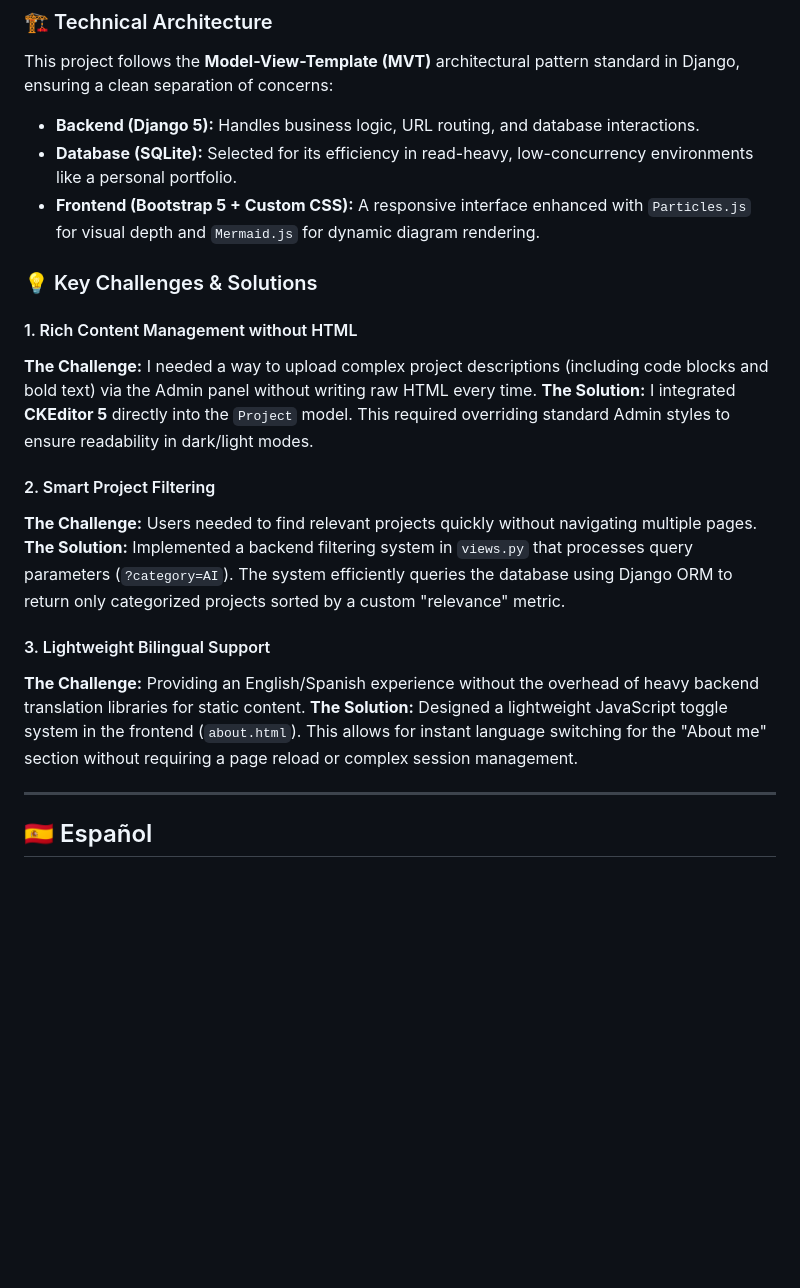
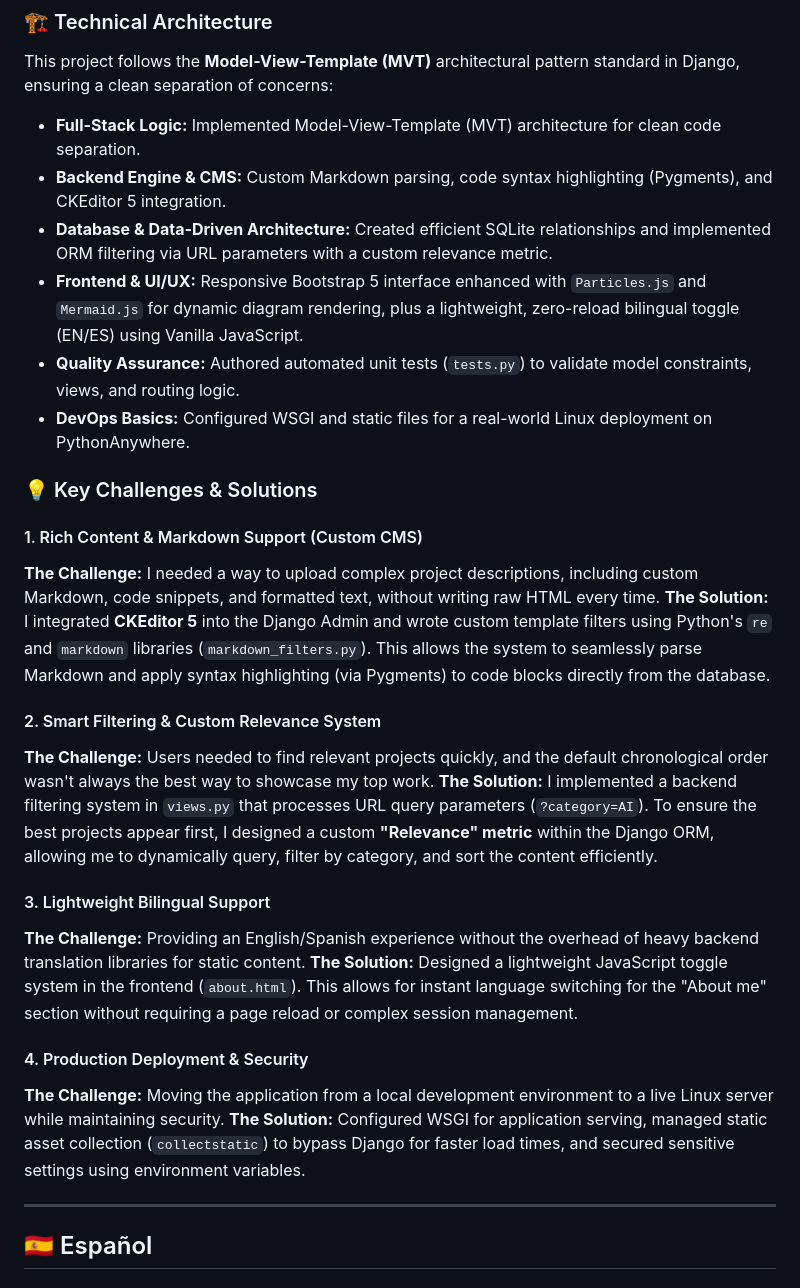
Before and after one commit to marcos-caballeronieto/my-web-portfolio, a Markdown page: README.md, the part around one of its changes. Drawn GitHub-style; blank space fills up the shorter version.

```diff
--- a/README.md
+++ b/README.md
@@ -23,25 +23,32 @@ It serves as a central hub for my academic achievements, certificates, and techn
 
 This project follows the **Model-View-Template (MVT)** architectural pattern standard in Django, ensuring a clean separation of concerns:
 
-* **Backend (Django 5):** Handles business logic, URL routing, and database interactions.
-* **Database (SQLite):** Selected for its efficiency in read-heavy, low-concurrency environments like a personal portfolio.
-* **Frontend (Bootstrap 5 + Custom CSS):** A responsive interface enhanced with `Particles.js` for visual depth and `Mermaid.js` for dynamic diagram rendering.
+* **Full-Stack Logic:** Implemented Model-View-Template (MVT) architecture for clean code separation.
+* **Backend Engine & CMS:** Custom Markdown parsing, code syntax highlighting (Pygments), and CKEditor 5 integration.
+* **Database & Data-Driven Architecture:** Created efficient SQLite relationships and implemented ORM filtering via URL parameters with a custom relevance metric.
+* **Frontend & UI/UX:** Responsive Bootstrap 5 interface enhanced with `Particles.js` and `Mermaid.js` for dynamic diagram rendering, plus a lightweight, zero-reload bilingual toggle (EN/ES) using Vanilla JavaScript.
+* **Quality Assurance:** Authored automated unit tests (`tests.py`) to validate model constraints, views, and routing logic.
+* **DevOps Basics:** Configured WSGI and static files for a real-world Linux deployment on PythonAnywhere.
 
 
 
 ### 💡 Key Challenges & Solutions
 
-#### 1. Rich Content Management without HTML
-**The Challenge:** I needed a way to upload complex project descriptions (including code blocks and bold text) via the Admin panel without writing raw HTML every time.
-**The Solution:** I integrated **CKEditor 5** directly into the `Project` model. This required overriding standard Admin styles to ensure readability in dark/light modes.
+#### 1. Rich Content & Markdown Support (Custom CMS)
+**The Challenge:** I needed a way to upload complex project descriptions, including custom Markdown, code snippets, and formatted text, without writing raw HTML every time.
+**The Solution:** I integrated **CKEditor 5** into the Django Admin and wrote custom template filters using Python's `re` and `markdown` libraries (`markdown_filters.py`). This allows the system to seamlessly parse Markdown and apply syntax highlighting (via Pygments) to code blocks directly from the database.
 
-#### 2. Smart Project Filtering
-**The Challenge:** Users needed to find relevant projects quickly without navigating multiple pages.
-**The Solution:** Implemented a backend filtering system in `views.py` that processes query parameters (`?category=AI`). The system efficiently queries the database using Django ORM to return only categorized projects sorted by a custom "relevance" metric.
+#### 2. Smart Filtering & Custom Relevance System
+**The Challenge:** Users needed to find relevant projects quickly, and the default chronological order wasn't always the best way to showcase my top work.
+**The Solution:** I implemented a backend filtering system in `views.py` that processes URL query parameters (`?category=AI`). To ensure the best projects appear first, I designed a custom **"Relevance" metric** within the Django ORM, allowing me to dynamically query, filter by category, and sort the content efficiently.
 
 #### 3. Lightweight Bilingual Support
 **The Challenge:** Providing an English/Spanish experience without the overhead of heavy backend translation libraries for static content.
 **The Solution:** Designed a lightweight JavaScript toggle system in the frontend (`about.html`). This allows for instant language switching for the "About me" section without requiring a page reload or complex session management.
+
+#### 4. Production Deployment & Security
+**The Challenge:** Moving the application from a local development environment to a live Linux server while maintaining security.
+**The Solution:** Configured WSGI for application serving, managed static asset collection (`collectstatic`) to bypass Django for faster load times, and secured sensitive settings using environment variables.
 
 ---
 
```
Also changed, not shown: other parts of README.md (+16 -9 lines).
